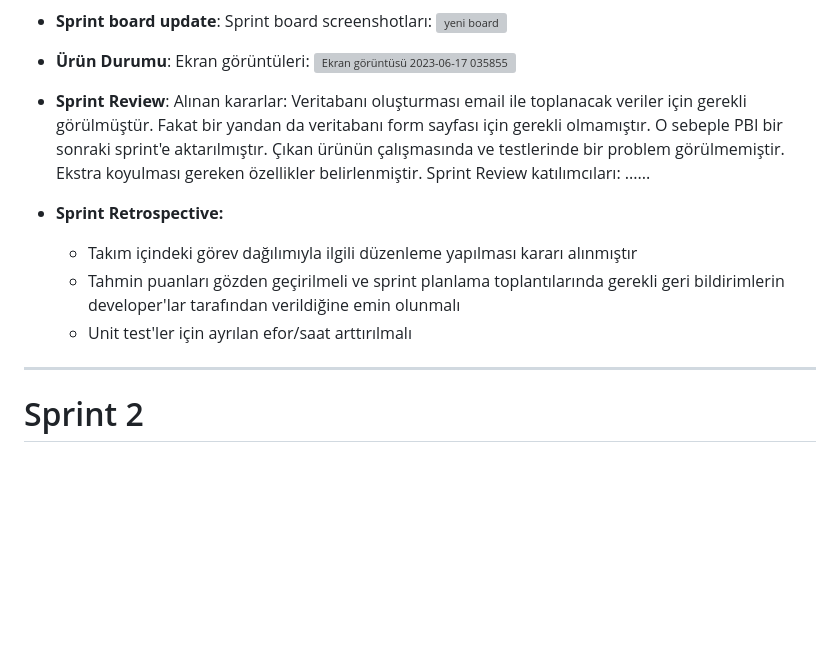
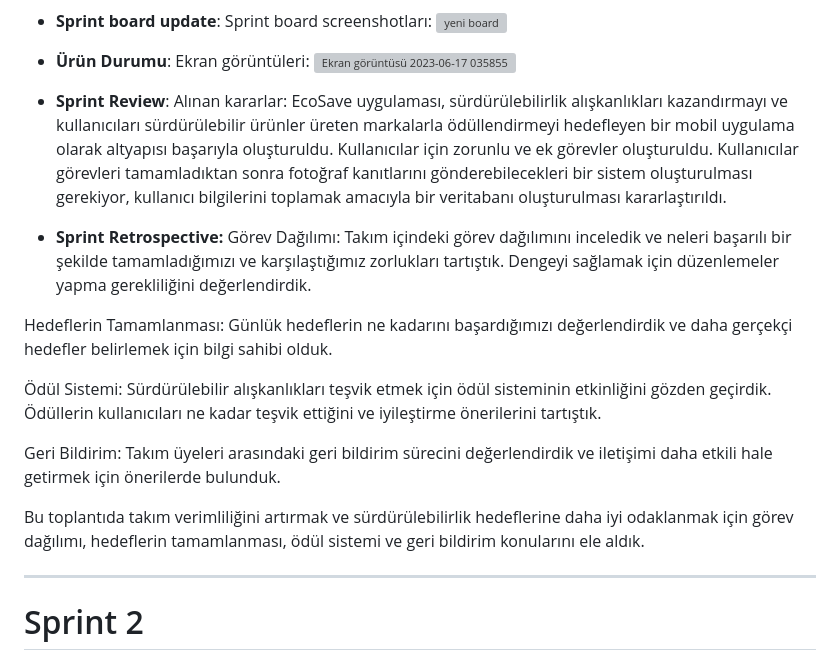
Before and after one commit to feyzasakli/ecoSave, a Markdown page: README.md, the part around the change. Rendered like a GitHub page; blank space fills up the shorter version; grey boxes are pictures that could not be loaded.

```diff
--- a/README.md
+++ b/README.md
@@ -98,13 +98,23 @@ https://trello.com/b/QeXDpgyY/ecosave
 
 
 - **Sprint Review**:
-Alınan kararlar: Veritabanı oluşturması email ile toplanacak veriler için gerekli görülmüştür. Fakat bir yandan da veritabanı form sayfası için gerekli olmamıştır. O sebeple PBI bir sonraki sprint'e aktarılmıştır. Çıkan ürünün çalışmasında ve testlerinde bir problem görülmemiştir. Ekstra koyulması gereken özellikler belirlenmiştir. Sprint Review katılımcıları: ......
+Alınan kararlar:
+EcoSave uygulaması, sürdürülebilirlik alışkanlıkları kazandırmayı ve kullanıcıları sürdürülebilir ürünler üreten markalarla ödüllendirmeyi hedefleyen bir mobil uygulama olarak altyapısı başarıyla oluşturuldu. Kullanıcılar için zorunlu ve ek görevler oluşturuldu. Kullanıcılar görevleri tamamladıktan sonra fotoğraf kanıtlarını gönderebilecekleri bir sistem oluşturulması gerekiyor, kullanıcı bilgilerini toplamak amacıyla bir veritabanı oluşturulması kararlaştırıldı.
+
+
+
+
 
 - **Sprint Retrospective:**
-  - Takım içindeki görev dağılımıyla ilgili düzenleme yapılması kararı alınmıştır
-  - Tahmin puanları gözden geçirilmeli ve sprint planlama toplantılarında gerekli geri bildirimlerin developer'lar tarafından verildiğine emin olunmalı
-  - Unit test'ler için ayrılan efor/saat arttırılmalı
+Görev Dağılımı: Takım içindeki görev dağılımını inceledik ve neleri başarılı bir şekilde tamamladığımızı ve karşılaştığımız zorlukları tartıştık. Dengeyi sağlamak için düzenlemeler yapma gerekliliğini değerlendirdik.
 
+Hedeflerin Tamamlanması: Günlük hedeflerin ne kadarını başardığımızı değerlendirdik ve daha gerçekçi hedefler belirlemek için bilgi sahibi olduk.
+
+Ödül Sistemi: Sürdürülebilir alışkanlıkları teşvik etmek için ödül sisteminin etkinliğini gözden geçirdik. Ödüllerin kullanıcıları ne kadar teşvik ettiğini ve iyileştirme önerilerini tartıştık.
+
+Geri Bildirim: Takım üyeleri arasındaki geri bildirim sürecini değerlendirdik ve iletişimi daha etkili hale getirmek için önerilerde bulunduk.
+
+Bu toplantıda takım verimliliğini artırmak ve sürdürülebilirlik hedeflerine daha iyi odaklanmak için görev dağılımı, hedeflerin tamamlanması, ödül sistemi ve geri bildirim konularını ele aldık.
 
 
 ---
```
